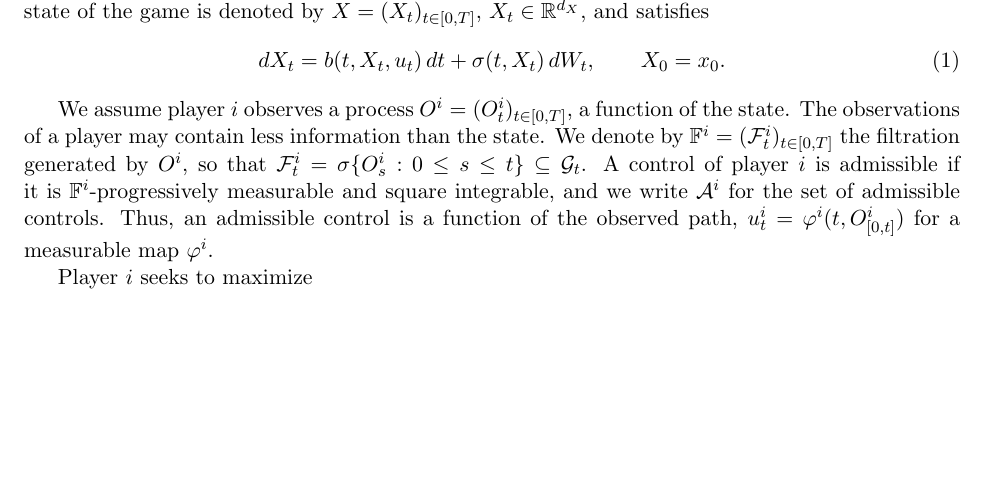
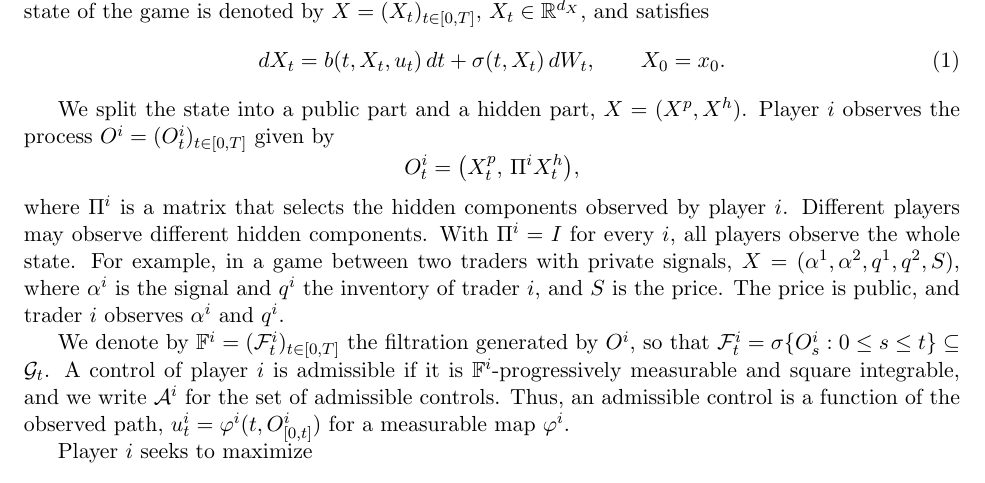
Before and after one commit to bilalhusain126/partial-info-games, a LaTeX document (notes/method.tex): part of page 1 of 5, cut so that both start at the same text, the shorter picture padded with empty space. Compiled offline with pdfLaTeX.

Commit message:
Method note: public and hidden parts of the state

```diff
--- a/notes/method.tex
+++ b/notes/method.tex
@@ -39,7 +39,13 @@ There are $n$ players. Player $i$ chooses a control $u^i = (u^i_t)_{t \in [0,T]}
   dX_t = b(t, X_t, u_t) \, dt + \sigma(t, X_t) \, dW_t , \qquad X_0 = x_0 .
 \end{equation}
 
-We assume player $i$ observes a process $O^i = (O^i_t)_{t \in [0,T]}$, a function of the state. The observations of a player may contain less information than the state. We denote by $\mathbb{F}^i = (\F^i_t)_{t \in [0,T]}$ the filtration generated by $O^i$, so that $\F^i_t = \sigma\{O^i_s : 0 \le s \le t\} \subseteq \G_t$. A control of player $i$ is admissible if it is $\mathbb{F}^i$-progressively measurable and square integrable, and we write $\mathcal{A}^i$ for the set of admissible controls. Thus, an admissible control is a function of the observed path, $u^i_t = \varphi^i(t, O^i_{[0,t]})$ for a measurable map $\varphi^i$.
+We split the state into a public part and a hidden part, $X = (X^p, X^h)$. Player $i$ observes the process $O^i = (O^i_t)_{t \in [0,T]}$ given by
+\begin{equation*}
+  O^i_t = \big( X^p_t, \, \Pi^i X^h_t \big) ,
+\end{equation*}
+where $\Pi^i$ is a matrix that selects the hidden components observed by player $i$. Different players may observe different hidden components. With $\Pi^i = I$ for every $i$, all players observe the whole state. For example, in a game between two traders with private signals, $X = (\alpha^1, \alpha^2, q^1, q^2, S)$, where $\alpha^i$ is the signal and $q^i$ the inventory of trader $i$, and $S$ is the price. The price is public, and trader $i$ observes $\alpha^i$ and $q^i$.
+
+We denote by $\mathbb{F}^i = (\F^i_t)_{t \in [0,T]}$ the filtration generated by $O^i$, so that $\F^i_t = \sigma\{O^i_s : 0 \le s \le t\} \subseteq \G_t$. A control of player $i$ is admissible if it is $\mathbb{F}^i$-progressively measurable and square integrable, and we write $\mathcal{A}^i$ for the set of admissible controls. Thus, an admissible control is a function of the observed path, $u^i_t = \varphi^i(t, O^i_{[0,t]})$ for a measurable map $\varphi^i$.
 
 Player $i$ seeks to maximize
 \begin{equation}
```
